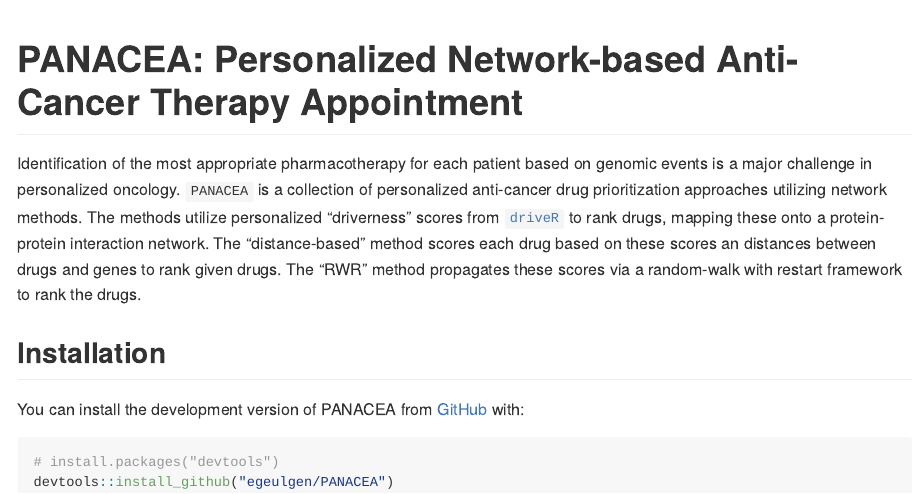
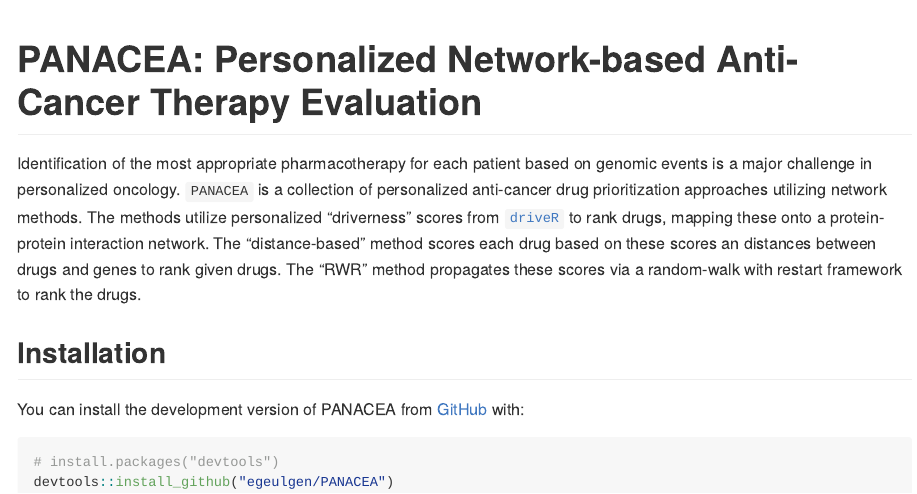
Before and after one commit to egeulgen/PANACEA, an R Markdown document (README.Rmd): the page in a window 1100 px wide, from its top. The pictures show the output file README.md that the author committed with the source, drawn offline in the style of GitHub; badge pictures from the web are left out.

Commit message:
update name

````diff
--- a/README.Rmd
+++ b/README.Rmd
@@ -13,8 +13,7 @@ knitr::opts_chunk$set(
 )
 ```
 
-# PANACEA: Personalized Network-based Anti-Cancer Therapy Appointment
-
+# PANACEA: Personalized Network-based Anti-Cancer Therapy Evaluation
 <!-- badges: start -->
 [![R-CMD-check](https://github.com/egeulgen/PANACEA/workflows/R-CMD-check/badge.svg)](https://github.com/egeulgen/PANACEA/actions)
 <!-- badges: end -->
````
Also changed, not shown: README.md, 1 other file.
